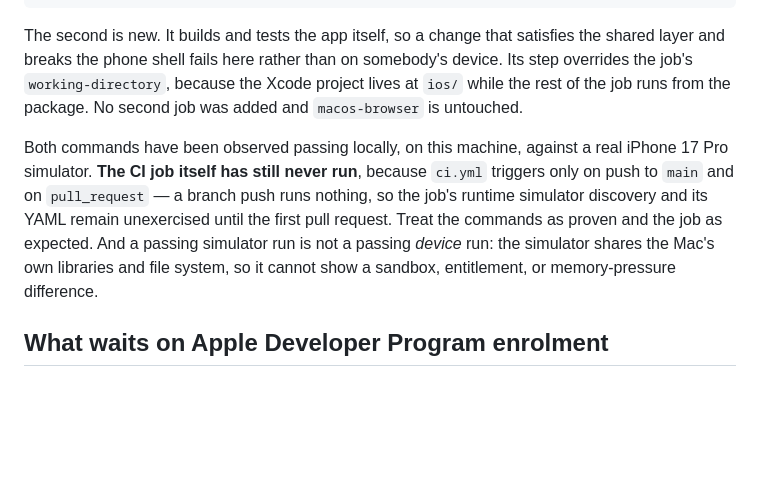
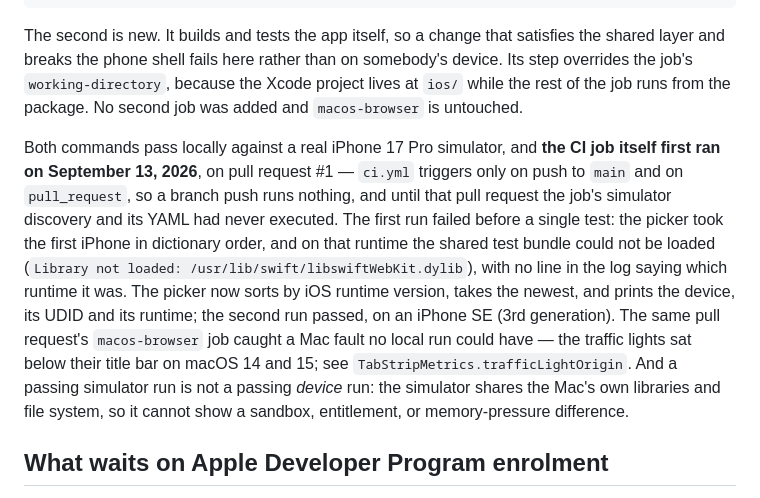
Before and after one commit to romanlucian/Ki-browser, a Markdown page: docs/ios-browser-foundation.md, the part around the change. GitHub-like rendering; blank space fills up the shorter version.

```diff
--- a/docs/ios-browser-foundation.md
+++ b/docs/ios-browser-foundation.md
@@ -196,7 +196,7 @@ xcodebuild test -scheme Limeghost            -destination "platform=iOS Simulato
 
 The second is new. It builds and tests the app itself, so a change that satisfies the shared layer and breaks the phone shell fails here rather than on somebody's device. Its step overrides the job's `working-directory`, because the Xcode project lives at `ios/` while the rest of the job runs from the package. No second job was added and `macos-browser` is untouched.
 
-Both commands have been observed passing locally, on this machine, against a real iPhone 17 Pro simulator. **The CI job itself has still never run**, because `ci.yml` triggers only on push to `main` and on `pull_request` — a branch push runs nothing, so the job's runtime simulator discovery and its YAML remain unexercised until the first pull request. Treat the commands as proven and the job as expected. And a passing simulator run is not a passing *device* run: the simulator shares the Mac's own libraries and file system, so it cannot show a sandbox, entitlement, or memory-pressure difference.
+Both commands pass locally against a real iPhone 17 Pro simulator, and **the CI job itself first ran on September 13, 2026**, on pull request #1 — `ci.yml` triggers only on push to `main` and on `pull_request`, so a branch push runs nothing, and until that pull request the job's simulator discovery and its YAML had never executed. The first run failed before a single test: the picker took the first iPhone in dictionary order, and on that runtime the shared test bundle could not be loaded (`Library not loaded: /usr/lib/swift/libswiftWebKit.dylib`), with no line in the log saying which runtime it was. The picker now sorts by iOS runtime version, takes the newest, and prints the device, its UDID and its runtime; the second run passed, on an iPhone SE (3rd generation). The same pull request's `macos-browser` job caught a Mac fault no local run could have — the traffic lights sat below their title bar on macOS 14 and 15; see `TabStripMetrics.trafficLightOrigin`. And a passing simulator run is not a passing *device* run: the simulator shares the Mac's own libraries and file system, so it cannot show a sandbox, entitlement, or memory-pressure difference.
 
 ## What waits on Apple Developer Program enrolment
 
```
Also changed, not shown: AGENTS.md (+1 -1 lines), CLAUDE.md (+1 -1 lines).
